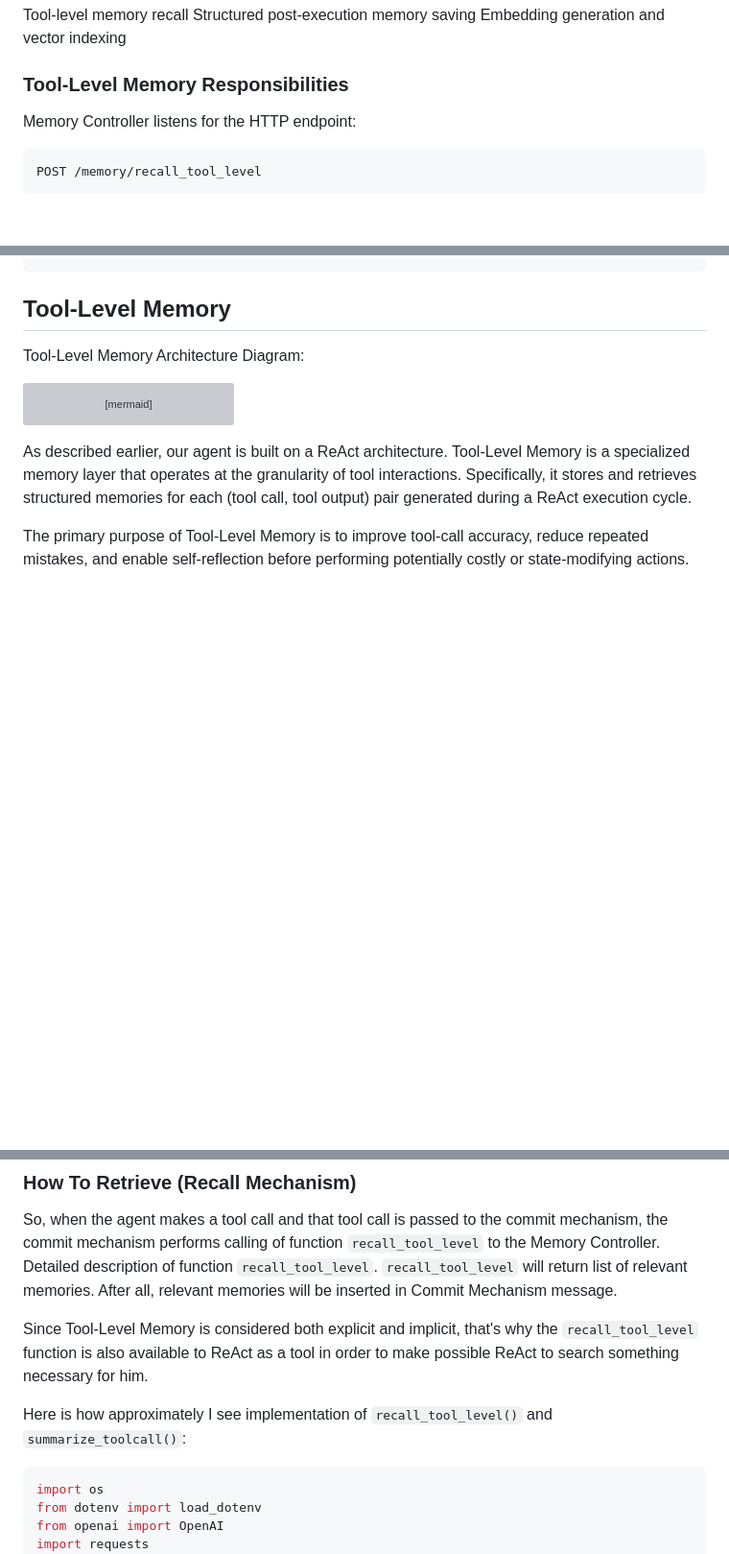
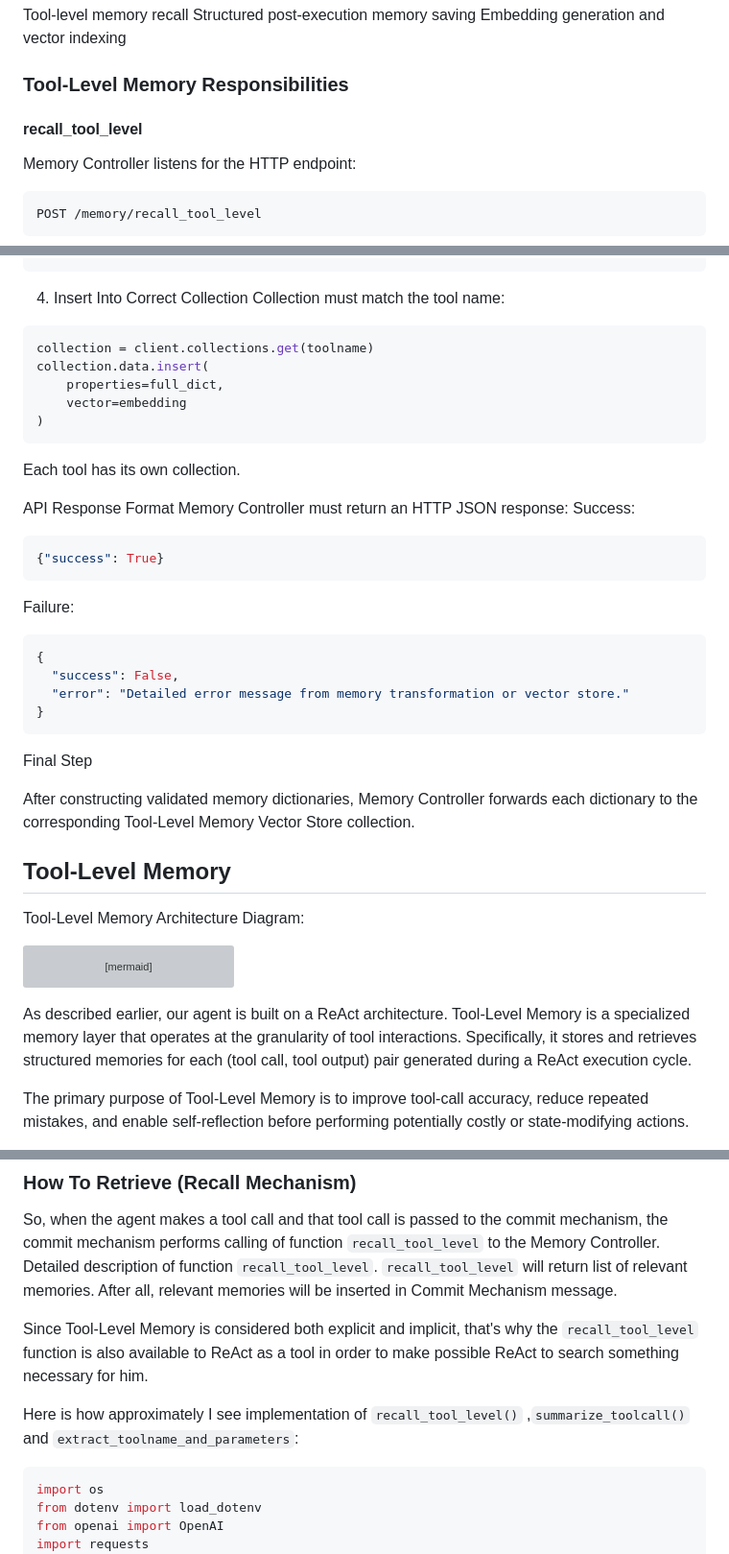
Before and after one commit to oshulha/agentic_playground, a Markdown page: agent_memory/my_memory_spec.md, 3 parts joined by grey strips. Shown at 96% size. Rendered like a GitHub page; blank space fills up the shorter version; grey boxes are pictures that could not be loaded.

````diff
--- a/agent_memory/my_memory_spec.md
+++ b/agent_memory/my_memory_spec.md
@@ -197,6 +197,7 @@ Embedding generation and vector indexing
 
 ### Tool-Level Memory Responsibilities
 
+#### recall_tool_level
 Memory Controller listens for the HTTP endpoint:
 ```code
 POST /memory/recall_tool_level
@@ -282,3 +391,30 @@ Memory Controller must return an HTTP JSON response:
+4. Insert Into Correct Collection
+Collection must match the tool name:
+```python
+collection = client.collections.get(toolname)
+collection.data.insert(
+    properties=full_dict,
+    vector=embedding
+)
+```
+Each tool has its own collection.
+
+API Response Format
+Memory Controller must return an HTTP JSON response:
+Success:
+```python
+{"success": True}
+```
+Failure:
+```python
+{
+  "success": False,
+  "error": "Detailed error message from memory transformation or vector store."
+}
+```
+Final Step
+
+After constructing validated memory dictionaries, Memory Controller forwards each dictionary to the corresponding Tool-Level Memory Vector Store collection.
 
 ## Tool-Level Memory
 
@@ -454,7 +590,7 @@ So, when the agent makes a tool call and that tool call is passed to the commit
 
 Since Tool-Level Memory is considered both explicit and implicit, that's why the `recall_tool_level` function is also available to ReAct as a tool in order to make possible ReAct to search something necessary for him.
 
-Here is how approximately I see implementation of `recall_tool_level()` and `summarize_toolcall()`:
+Here is how approximately I see implementation of `recall_tool_level()` ,`summarize_toolcall()` and `extract_toolname_and_parameters`:
 ```python
 import os
 from dotenv import load_dotenv
````
Also changed, not shown: other parts of agent_memory/my_memory_spec.md (+140 -138 lines).
